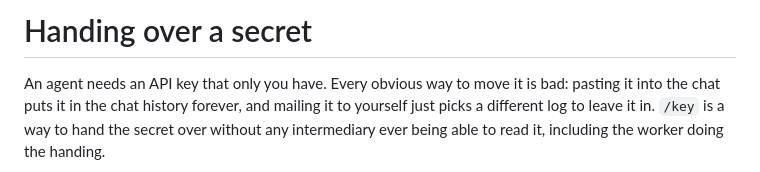
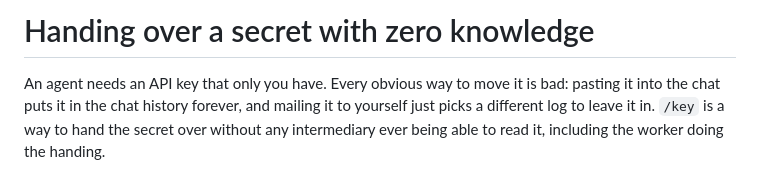
Before and after one commit to synodic-studio/go-kj6-dev, a Markdown page: SECRET-HANDOFF.md, the part around the change. Rendered like a GitHub page.

```diff
--- a/SECRET-HANDOFF.md
+++ b/SECRET-HANDOFF.md
@@ -1,4 +1,4 @@
-# Handing over a secret
+# Handing over a secret with zero knowledge
 
 An agent needs an API key that only you have. Every obvious way to move it is bad: pasting it into the chat puts it in the chat history forever, and mailing it to yourself just picks a different log to leave it in. `/key` is a way to hand the secret over without any intermediary ever being able to read it, including the worker doing the handing.
 
```
Also changed, not shown: README.md (+2 -2 lines).
